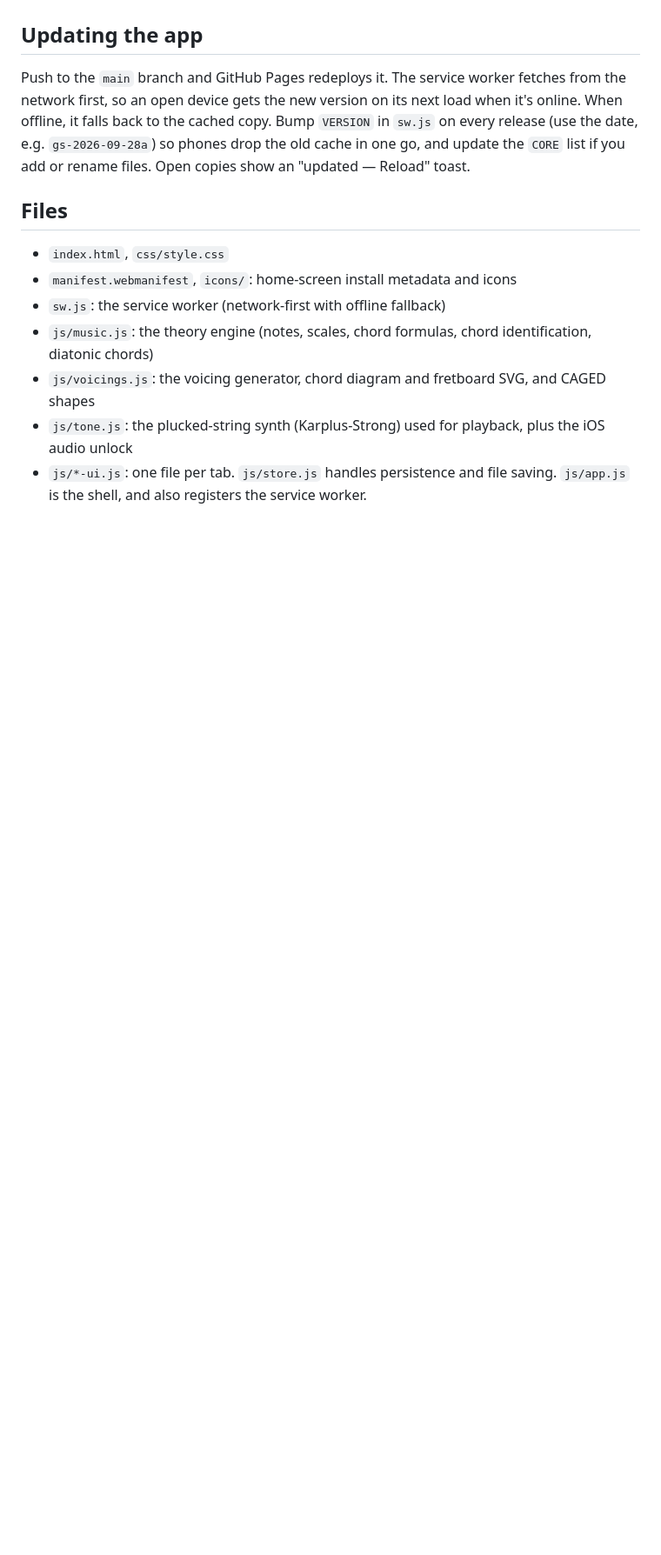
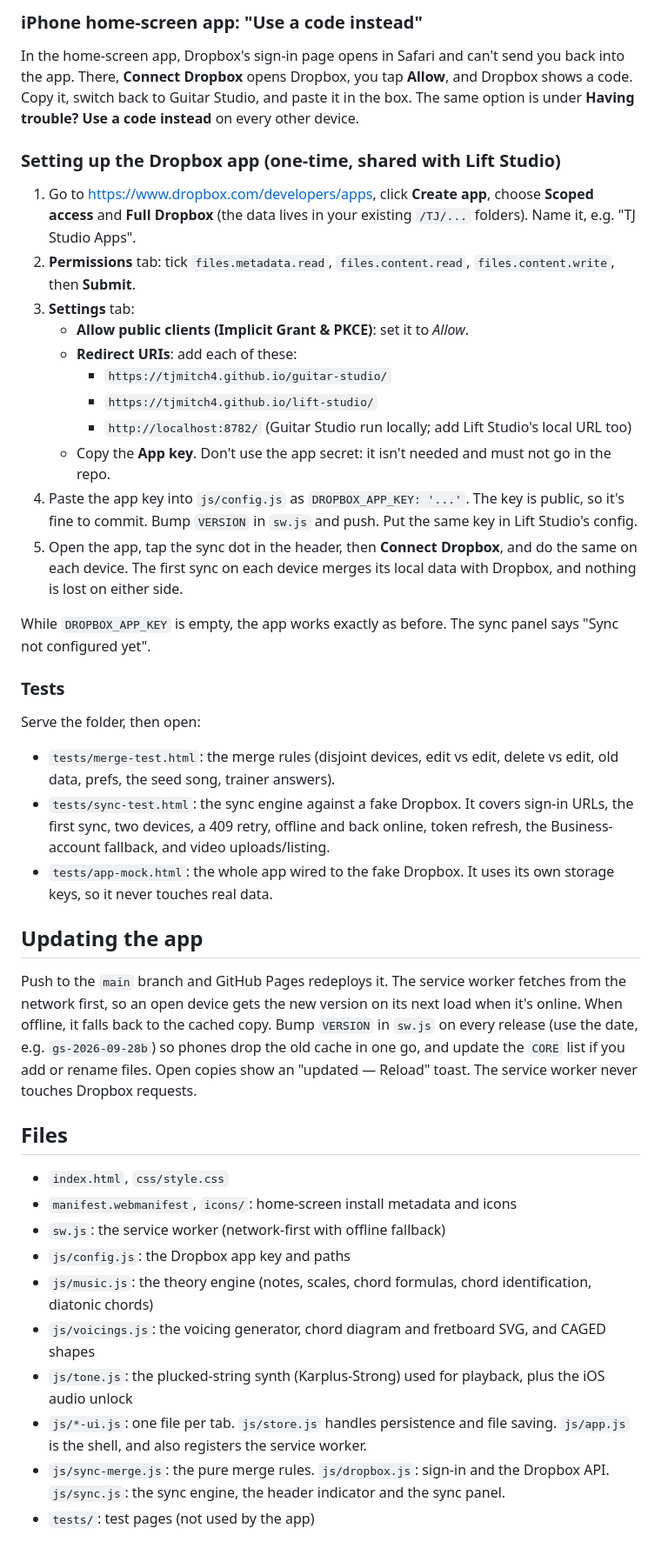
Before and after one commit to tjmitch4/guitar-studio, a Markdown page: README.md, the part around one of its changes. Shown at 87% size. Rendered like a GitHub page; blank space fills up the shorter version.

```diff
--- a/README.md
+++ b/README.md
@@ -61,16 +96,54 @@ localStorage under the key `guitarStudio.v1`. That means:
+### iPhone home-screen app: "Use a code instead"
+In the home-screen app, Dropbox's sign-in page opens in Safari and can't send you back into the app. There,
+**Connect Dropbox** opens Dropbox, you tap **Allow**, and Dropbox shows a code. Copy it, switch back to Guitar
+Studio, and paste it in the box. The same option is under **Having trouble? Use a code instead** on every
+other device.
+
+### Setting up the Dropbox app (one-time, shared with Lift Studio)
+1. Go to https://www.dropbox.com/developers/apps, click **Create app**, choose **Scoped access** and
+   **Full Dropbox** (the data lives in your existing `/TJ/...` folders). Name it, e.g. "TJ Studio Apps".
+2. **Permissions** tab: tick `files.metadata.read`, `files.content.read`, `files.content.write`, then **Submit**.
+3. **Settings** tab:
+   - **Allow public clients (Implicit Grant & PKCE)**: set it to *Allow*.
+   - **Redirect URIs**: add each of these:
+     - `https://tjmitch4.github.io/guitar-studio/`
+     - `https://tjmitch4.github.io/lift-studio/`
+     - `http://localhost:8782/` (Guitar Studio run locally; add Lift Studio's local URL too)
+   - Copy the **App key**. Don't use the app secret: it isn't needed and must not go in the repo.
+4. Paste the app key into `js/config.js` as `DROPBOX_APP_KEY: '...'`. The key is public, so it's fine to commit.
+   Bump `VERSION` in `sw.js` and push. Put the same key in Lift Studio's config.
+5. Open the app, tap the sync dot in the header, then **Connect Dropbox**, and do the same on each device. The
+   first sync on each device merges its local data with Dropbox, and nothing is lost on either side.
+
+While `DROPBOX_APP_KEY` is empty, the app works exactly as before. The sync panel says "Sync not configured yet".
+
+### Tests
+Serve the folder, then open:
+- `tests/merge-test.html`: the merge rules (disjoint devices, edit vs edit, delete vs edit, old data, prefs,
+  the seed song, trainer answers).
+- `tests/sync-test.html`: the sync engine against a fake Dropbox. It covers sign-in URLs, the first sync, two
+  devices, a 409 retry, offline and back online, token refresh, the Business-account fallback, and video
+  uploads/listing.
+- `tests/app-mock.html`: the whole app wired to the fake Dropbox. It uses its own storage keys, so it never
+  touches real data.
 
 ## Updating the app
 Push to the `main` branch and GitHub Pages redeploys it. The service worker fetches from the network first, so
 an open device gets the new version on its next load when it's online. When offline, it falls back to the
-cached copy. Bump `VERSION` in `sw.js` on every release (use the date, e.g. `gs-2026-09-28a`) so phones drop the old
-cache in one go, and update the `CORE` list if you add or rename files. Open copies show an "updated — Reload" toast.
+cached copy. Bump `VERSION` in `sw.js` on every release (use the date, e.g. `gs-2026-09-28b`) so phones drop the
+old cache in one go, and update the `CORE` list if you add or rename files. Open copies show an "updated — Reload"
+toast. The service worker never touches Dropbox requests.
 
 ## Files
 - `index.html`, `css/style.css`
 - `manifest.webmanifest`, `icons/`: home-screen install metadata and icons
 - `sw.js`: the service worker (network-first with offline fallback)
+- `js/config.js`: the Dropbox app key and paths
 - `js/music.js`: the theory engine (notes, scales, chord formulas, chord identification, diatonic chords)
 - `js/voicings.js`: the voicing generator, chord diagram and fretboard SVG, and CAGED shapes
 - `js/tone.js`: the plucked-string synth (Karplus-Strong) used for playback, plus the iOS audio unlock
 - `js/*-ui.js`: one file per tab. `js/store.js` handles persistence and file saving. `js/app.js` is the shell,
   and also registers the service worker.
+- `js/sync-merge.js`: the pure merge rules. `js/dropbox.js`: sign-in and the Dropbox API. `js/sync.js`: the
+  sync engine, the header indicator and the sync panel.
+- `tests/`: test pages (not used by the app)
```
Also changed, not shown: other parts of README.md (+57 -22 lines).
